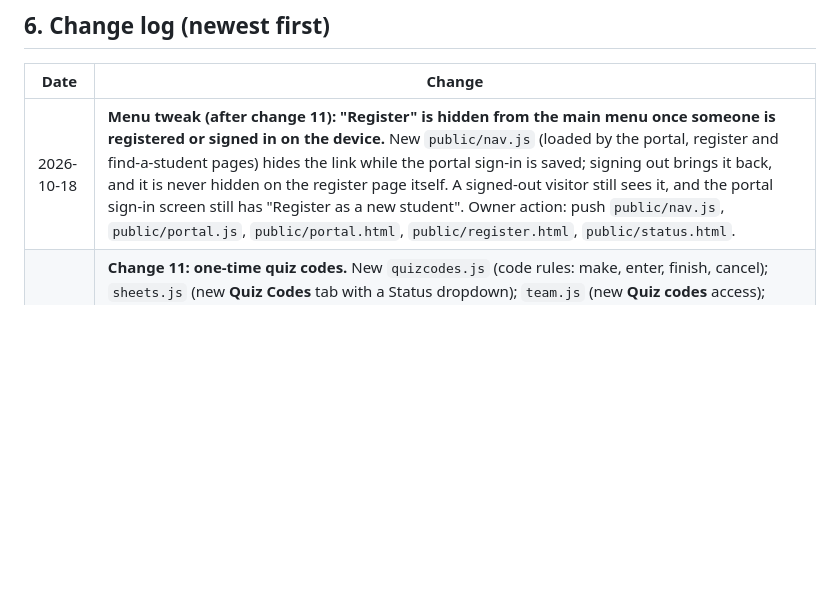
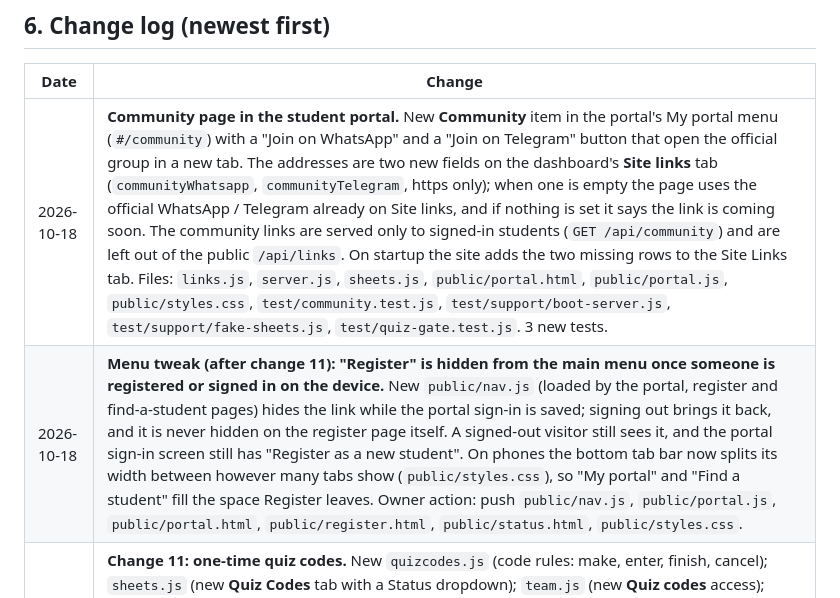
Before and after one commit to huxaifamora-cell/abecfx-students-registration, a Markdown page: status/STATUS-SOURCE.md, the part around the change. GitHub-like rendering; blank space fills up the shorter version.

```diff
--- a/status/STATUS-SOURCE.md
+++ b/status/STATUS-SOURCE.md
@@ -242,7 +242,8 @@
 
 | Date | Change |
 | --- | --- |
-| 2026-10-18 | **Menu tweak (after change 11): "Register" is hidden from the main menu once someone is registered or signed in on the device.** New `public/nav.js` (loaded by the portal, register and find-a-student pages) hides the link while the portal sign-in is saved; signing out brings it back, and it is never hidden on the register page itself. A signed-out visitor still sees it, and the portal sign-in screen still has "Register as a new student". Owner action: push `public/nav.js`, `public/portal.js`, `public/portal.html`, `public/register.html`, `public/status.html`. |
+| 2026-10-18 | **Community page in the student portal.** New **Community** item in the portal's My portal menu (`#/community`) with a "Join on WhatsApp" and a "Join on Telegram" button that open the official group in a new tab. The addresses are two new fields on the dashboard's **Site links** tab (`communityWhatsapp`, `communityTelegram`, https only); when one is empty the page uses the official WhatsApp / Telegram already on Site links, and if nothing is set it says the link is coming soon. The community links are served only to signed-in students (`GET /api/community`) and are left out of the public `/api/links`. On startup the site adds the two missing rows to the Site Links tab. Files: `links.js`, `server.js`, `sheets.js`, `public/portal.html`, `public/portal.js`, `public/styles.css`, `test/community.test.js`, `test/support/boot-server.js`, `test/support/fake-sheets.js`, `test/quiz-gate.test.js`. 3 new tests. |
+| 2026-10-18 | **Menu tweak (after change 11): "Register" is hidden from the main menu once someone is registered or signed in on the device.** New `public/nav.js` (loaded by the portal, register and find-a-student pages) hides the link while the portal sign-in is saved; signing out brings it back, and it is never hidden on the register page itself. A signed-out visitor still sees it, and the portal sign-in screen still has "Register as a new student". On phones the bottom tab bar now splits its width between however many tabs show (`public/styles.css`), so "My portal" and "Find a student" fill the space Register leaves. Owner action: push `public/nav.js`, `public/portal.js`, `public/portal.html`, `public/register.html`, `public/status.html`, `public/styles.css`. |
 | 2026-10-18 | **Change 11: one-time quiz codes.** New `quizcodes.js` (code rules: make, enter, finish, cancel); `sheets.js` (new **Quiz Codes** tab with a Status dropdown); `team.js` (new **Quiz codes** access); `server.js` (`POST /api/quiz/unlock`, lock on `/api/quiz/session` and `/api/quiz/result`, `unlocked` in `/api/results`, `/api/admin/quiz-codes` routes, optional `QUIZ_CODE_FOR_TELEGRAM`); portal Quiz page (code box, locked and unlocked states); **Quiz codes** dashboard tab; 31 new tests (23 for the code rules, 7 that run the real server over HTTP on a fake sheet, one updated access test). |
 | 2026-10-18 | **Change 10: Editor role and roles with chosen access.** `team.js` (five accesses, built-in Owner/Admin/Editor/Moderator, custom roles with create/change/delete and guard rails); `sheets.js` (new **Roles** tab); `server.js` (per-access checks, `/api/admin/roles` routes, role list with member counts); **Roles and access** card and role dialog on the Team tab (`public/admin.html`, `admin.js`, `admin.css`); 19 new tests. Replaces the single `manage` access by `links`, `videos` and `database`. |
 | 2026-10-18 | **Fix: visible Edit and Delete buttons on every Database row.** Before, editing and deleting were hidden behind clicking the small row number. Each row now has an **Actions** column (right after the row number, so it never scrolls out of view) with **Edit** and **Delete** (tables that cannot be edited show **Open**, tables that cannot be deleted from show no Delete). Delete asks for confirmation, then removes the record. Changed `public/admin.js`, `public/admin.css` only; the server rules are unchanged (the server still decides what each table allows). |
```
